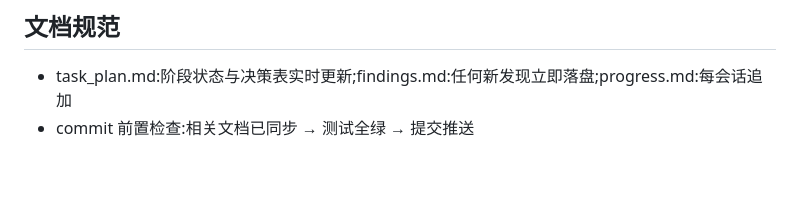
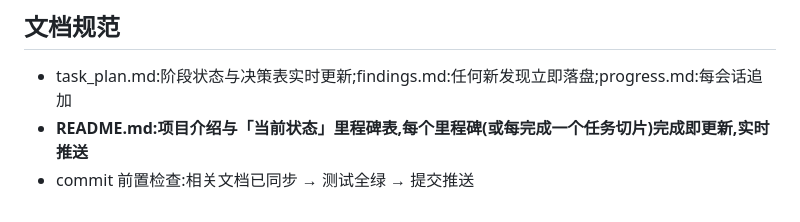
Before and after one commit to noire02qwq/vnpy-demo, a Markdown page: CLAUDE.md, the part around the change. Rendered like a GitHub page; blank space fills up the shorter version.

Commit message:
docs: 根 README(介绍/状态里程碑表/文档树)与 CLAUDE.md 文档实时更新约定
Co-Authored-By: Claude Code <noreply@anthropic.com>

```diff
--- a/CLAUDE.md
+++ b/CLAUDE.md
@@ -92,4 +92,5 @@ docker compose up backend frontend
 ## 文档规范
 
 - task_plan.md:阶段状态与决策表实时更新;findings.md:任何新发现立即落盘;progress.md:每会话追加
+- **README.md:项目介绍与「当前状态」里程碑表,每个里程碑(或每完成一个任务切片)完成即更新,实时推送**
 - commit 前置检查:相关文档已同步 → 测试全绿 → 提交推送
```
Also changed, not shown: README.md (added, +65 -0 lines), task_plan.md (+1 -1 lines).
